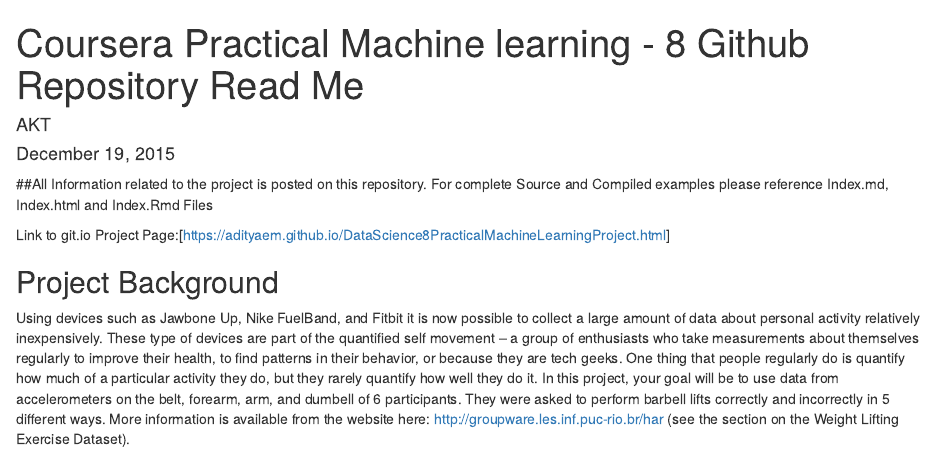
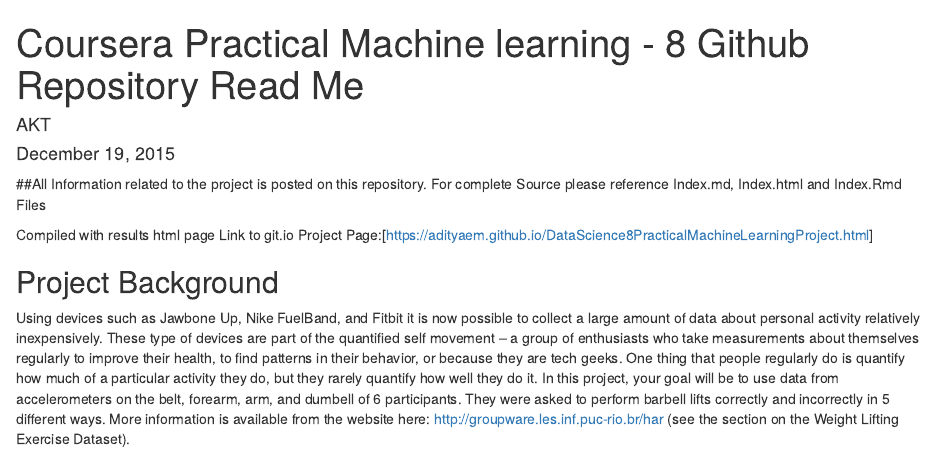
Before and after one commit to adityaem/PML-Course-Project, an R Markdown document (ReadMe.Rmd): the page in a window 1100 px wide, from its top. Rendered offline with R 4.5, knitr and Pandoc, with nearby package versions.

Commit message:
Minor Reference Updates

```diff
--- a/ReadMe.Rmd
+++ b/ReadMe.Rmd
@@ -5,9 +5,9 @@ date: "December 19, 2015"
 output: html_document
 ---
 
-##All Information related to the project is posted on this repository. For complete Source and Compiled examples please reference Index.md, Index.html and Index.Rmd Files
+##All Information related to the project is posted on this repository. For complete Source please reference Index.md, Index.html and Index.Rmd Files
 
-Link to git.io Project Page:[https://adityaem.github.io/DataScience8PracticalMachineLearningProject.html]
+Compiled with results html page Link to git.io Project Page:[https://adityaem.github.io/DataScience8PracticalMachineLearningProject.html]
 
 ## Project Background
 
```
